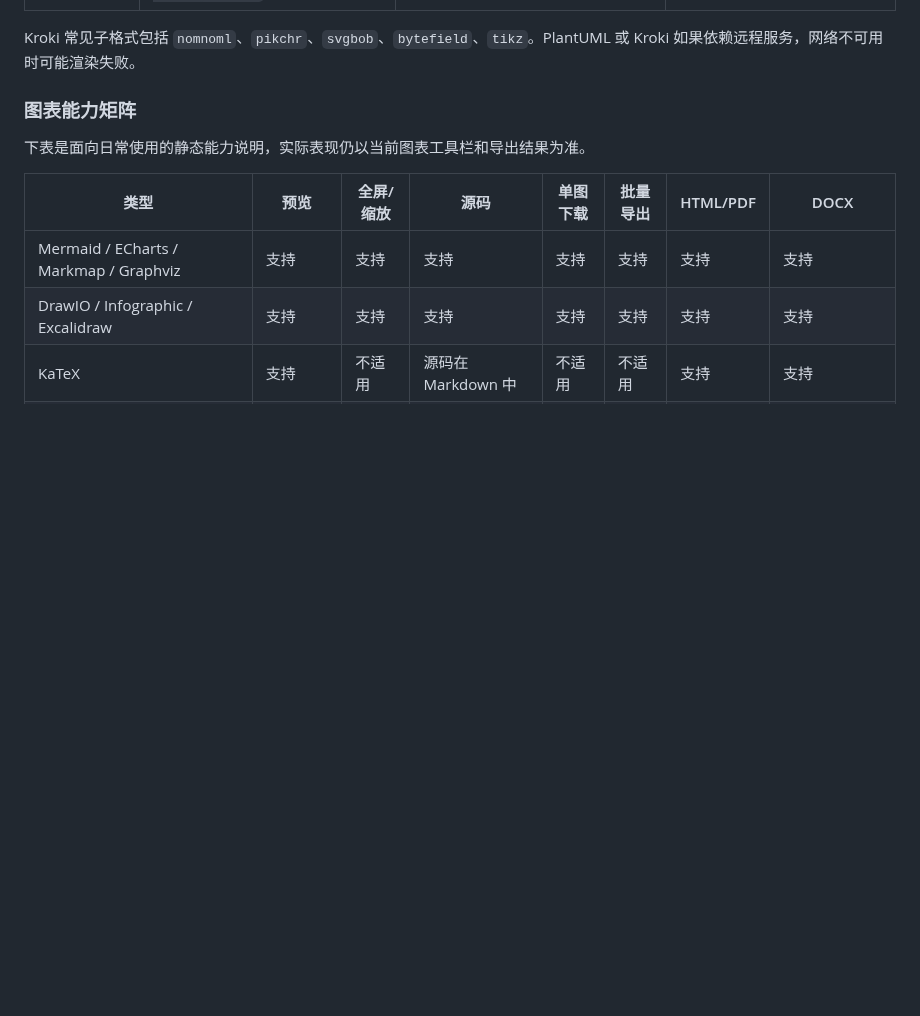
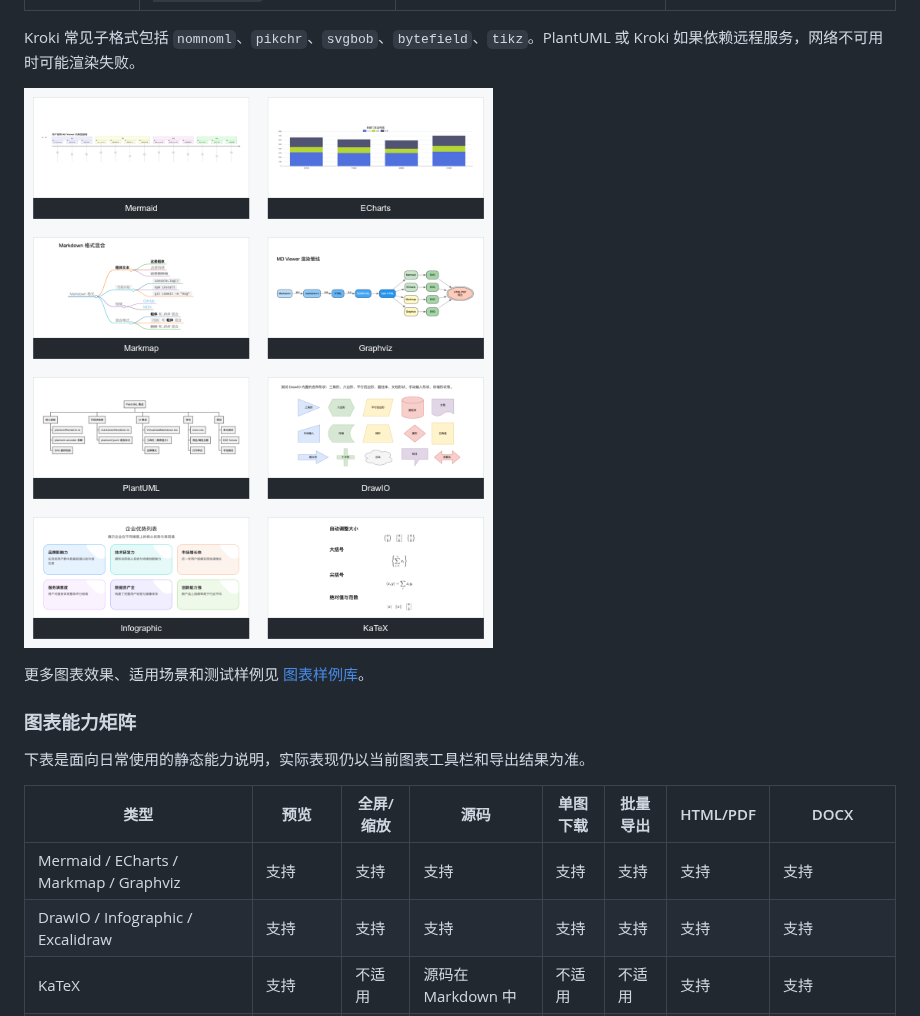
Before and after one commit to wj2929/md-viewer, a Markdown page: docs/user-manual.md, the part around the change. Drawn GitHub-style; pictures changed too: docs/images/chart-gallery/overview.png (added); blank space fills up the shorter version.

Commit message:
docs: 添加图表样例库
- 新增 chart-gallery 文档，集中说明图表适用场景和测试样例入口
- 在使用手册中加入图表效果总览和样例库链接
- 补强 macOS .DS_Store 与 AppleDouble 文件忽略规则

````diff
--- a/docs/user-manual.md
+++ b/docs/user-manual.md
@@ -201,6 +201,10 @@ MD Viewer 默认以预览模式打开 Markdown。只有进入编辑模式后，
 | Kroki | <code>```kroki</code> / <code>```nomnoml</code> 等 | 长尾图表格式 | 具体格式和网络策略以当前实现为准 |
 
 Kroki 常见子格式包括 `nomnoml`、`pikchr`、`svgbob`、`bytefield`、`tikz`。PlantUML 或 Kroki 如果依赖远程服务，网络不可用时可能渲染失败。
+
+![图表效果总览](images/chart-gallery/overview.png)
+
+更多图表效果、适用场景和测试样例见 [图表样例库](chart-gallery.md)。
 
 ### 图表能力矩阵
 
````
Also changed, not shown: docs/chart-gallery.md (added, +59 -0 lines), 1 other file.
